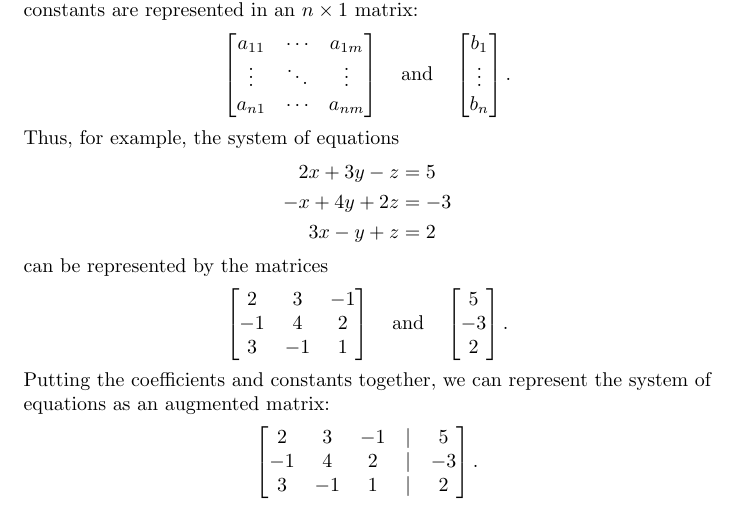
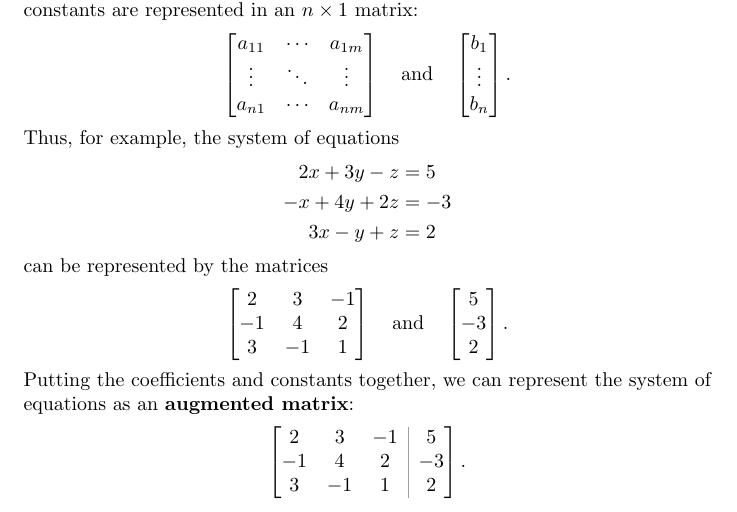
Before and after one commit to jackeddielove/pure-precalculus, a LaTeX document (tex/02-systems-of-equations-2.tex, which reads tex/preamble.tex): part of the page, cut so that both start at the same text. Compiled offline with pdfLaTeX.

Commit message:
test new augmatrix environment

```diff
--- a/tex/02-systems-of-equations-2.tex
+++ b/tex/02-systems-of-equations-2.tex
@@ -45,11 +45,11 @@ can be represented by the matrices
 -3 \\
 2
 \end{bmatrix}.\]
-Putting the coefficients and constants together, we can represent the system of equations as an augmented matrix:
-\[\begin{bmatrix}
-2 & 3 & -1 & | & 5 \\
--1 & 4 & 2 & | & -3 \\
-3 & -1 & 1 & | & 2
-\end{bmatrix}.\]
+Putting the coefficients and constants together, we can represent the system of equations as an \textbf{augmented matrix}:
+\[\begin{augmatrix}{ccc}
+2 & 3 & -1 & 5 \\
+-1 & 4 & 2 & -3 \\
+3 & -1 & 1 & 2
+\end{augmatrix}.\]
 
 \end{document}
--- a/tex/preamble.tex
+++ b/tex/preamble.tex
@@ -69,7 +69,7 @@
 % Augmented matrix with a continuous light-gray vertical bar
 % Usage: \begin{augmatrix}{ccc} ... \end{augmatrix} (specify coefficient columns only)
 \newenvironment{augmatrix}[1]{%
-  \left[\begin{array}{@{}#1!{\color{gray!60}\vrule}c@{}}%
+  \left[\begin{array}{@{}#1!{\color{gray!75}\vrule}c@{}}%
 }{%
   \end{array}\right]%
 }
```
Also changed, not shown: docs/02-systems-of-equations-2.pdf.
